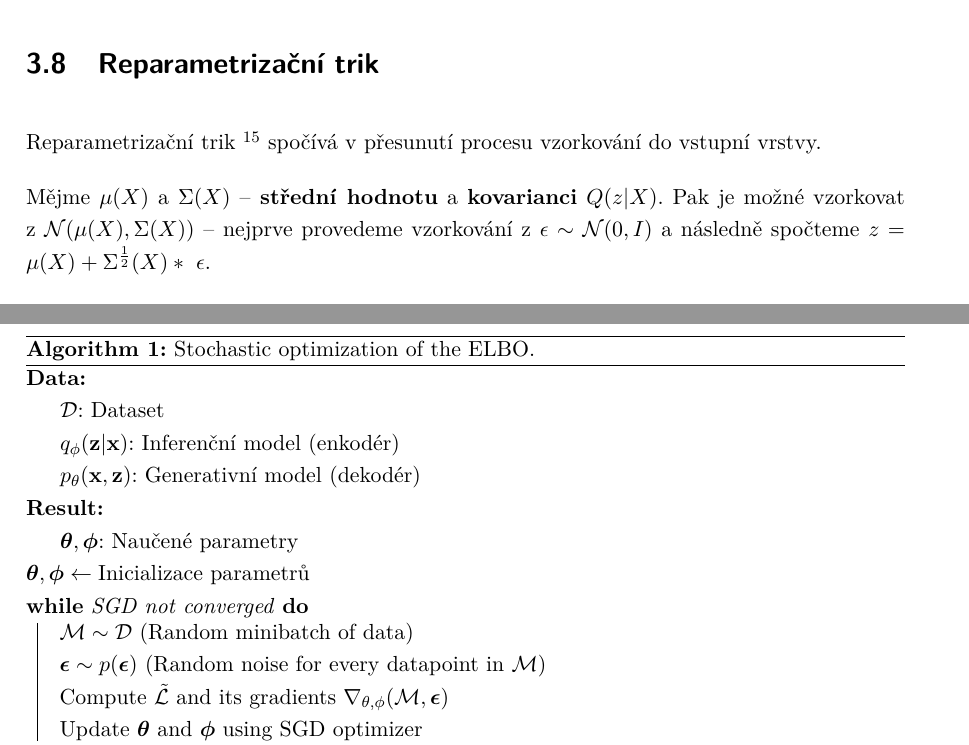
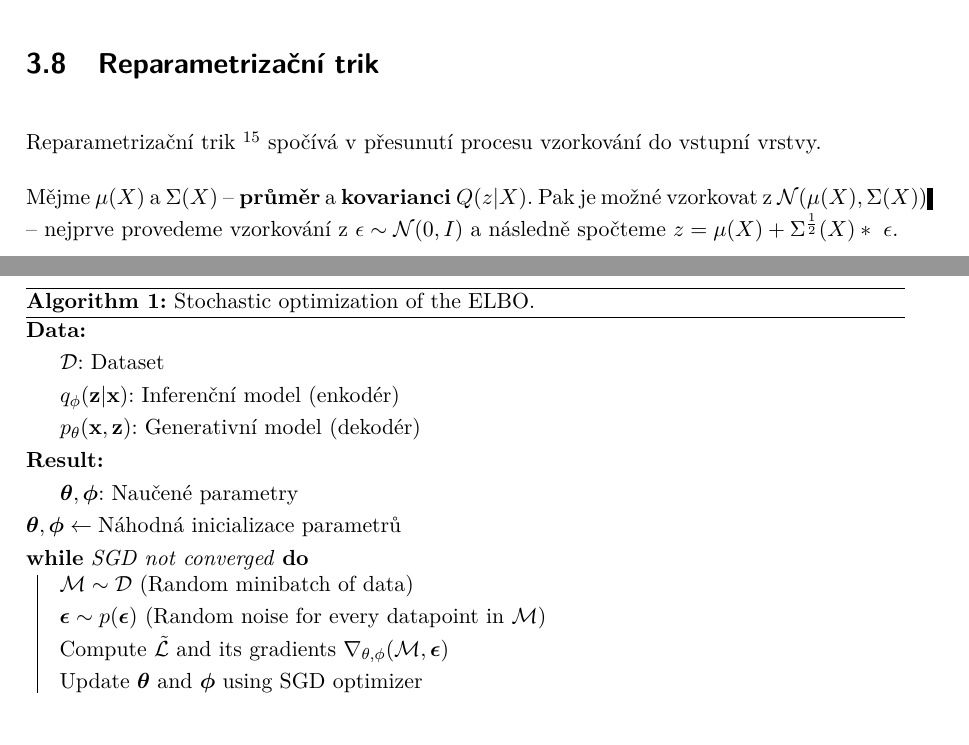
Before and after one commit to faltysad/bachelor-thesis-text, a LaTeX thesis (thesis.tex, which reads sections/03_variacni_autoenkoder/05_reparametrizacni_trik.tex): two parts of pages 45 and 46 of 59, joined at a grey line, cut so that both start at the same text. Compiled offline with pdfLaTeX.

Commit message:
minor revisions of reparametrization trick section

```diff
--- a/sections/03_variacni_autoenkoder/05_reparametrizacni_trik.tex
+++ b/sections/03_variacni_autoenkoder/05_reparametrizacni_trik.tex
@@ -5,7 +5,7 @@ Reparametrizační trik
 To, mimo jiné, znamená, že $Q(z\mid X)$ a tím padem i $P(z)$ \textbf{nemohou být diskrétní rozdělení}. V opačném případě by došlo k nespojitosti prostoru vzorků $Q$ – a tedy neschopnosti generativního modelu generovat vzorky v celém rozsahu, včetně vzorků které nebyl součástí dat (běžný problém autoenkodérů, které uvedla \autoref{chap:autoencoder}.)}
 spočívá v přesunutí procesu vzorkování do vstupní vrstvy.
 
-Mějme $\mu(X)$ a $\Sigma(X)$ – \textbf{střední hodnotu} a \textbf{kovarianci} $Q(z\mid X)$.
+Mějme $\mu(X)$ a $\Sigma(X)$ – \textbf{průměr} a \textbf{kovarianci} $Q(z\mid X)$.
 Pak je možné vzorkovat z $\mathcal{N}(\mu(X), \Sigma(X))$ – nejprve provedeme vzorkování z $\epsilon \sim \mathcal{N}(0, I)$ a následně spočteme $z = \mu(X) + \Sigma^{\frac{1}{2}}(X) * \epsilon$.
 
 Tedy finální rovnice, jejíž gradient chceme spočítat má následující tvar:
@@ -29,7 +29,7 @@ Tedy, mějme neměnné $X$ a $\epsilon$, pak je tato funkce \textbf{spojitá a d
         \KwResult{}
         \hspace{6mm}$\boldsymbol{\theta}, \boldsymbol{\phi}$: Naučené parametry\\
 
-        $\boldsymbol{\theta}, \boldsymbol{\phi} \gets \text{Inicializace parametrů}$
+        $\boldsymbol{\theta}, \boldsymbol{\phi} \gets \text{Náhodná inicializace parametrů}$
 
         \While{SGD not converged}{
             $\mathcal{M} \sim \mathcal{D}$ (Random minibatch of data)\\
```
Also changed, not shown: sections/03_variacni_autoenkoder/04_evidence_lower_bound.tex (+1 -1 lines), thesis.pdf.
